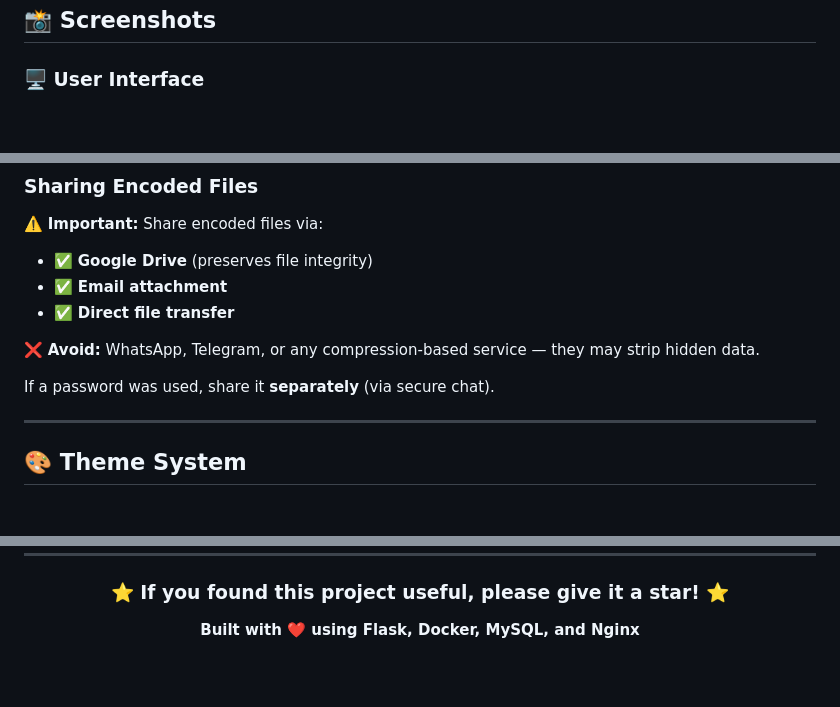
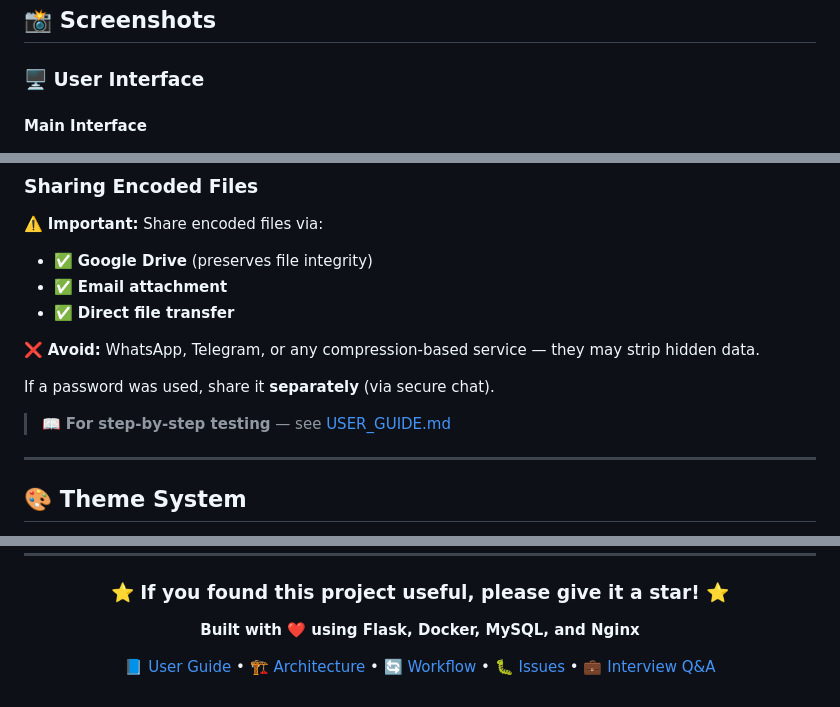
Before and after one commit to hritikranjan1/SteganoVault-Docker, a Markdown page: README.md, 3 parts joined by grey strips. Rendered like a GitHub page; blank space fills up the shorter version.

```diff
--- a/README.md
+++ b/README.md
@@ -117,6 +143,7 @@ Whether you're a security enthusiast, a developer learning Docker, or someone cu
 
 ### 🖥️ User Interface
 
+#### Main Interface
 ![Main UI](static/screenshots/ui1.png)
 *Clean, modern interface with all tools in one place*
 
@@ -437,6 +476,8 @@ SteganoVault/
 
 If a password was used, share it **separately** (via secure chat).
 
+> 📖 **For step-by-step testing** — see [USER_GUIDE.md](USER_GUIDE.md)
+
 ---
 
 ## 🎨 Theme System
@@ -666,4 +688,6 @@ This project is licensed under the **MIT License** — see the [LICENSE](LICENSE
 
 **Built with ❤️ using Flask, Docker, MySQL, and Nginx**
 
+📘 [User Guide](USER_GUIDE.md) • 🏗️ [Architecture](ARCHITECTURE.md) • 🔄 [Workflow](WORKFLOW.md) • 🐛 [Issues](ISSUES.md) • 💼 [Interview Q&A](INTERVIEW_QA.md)
+
 </div>
```
Also changed, not shown: other parts of README.md (+39 -20 lines).
